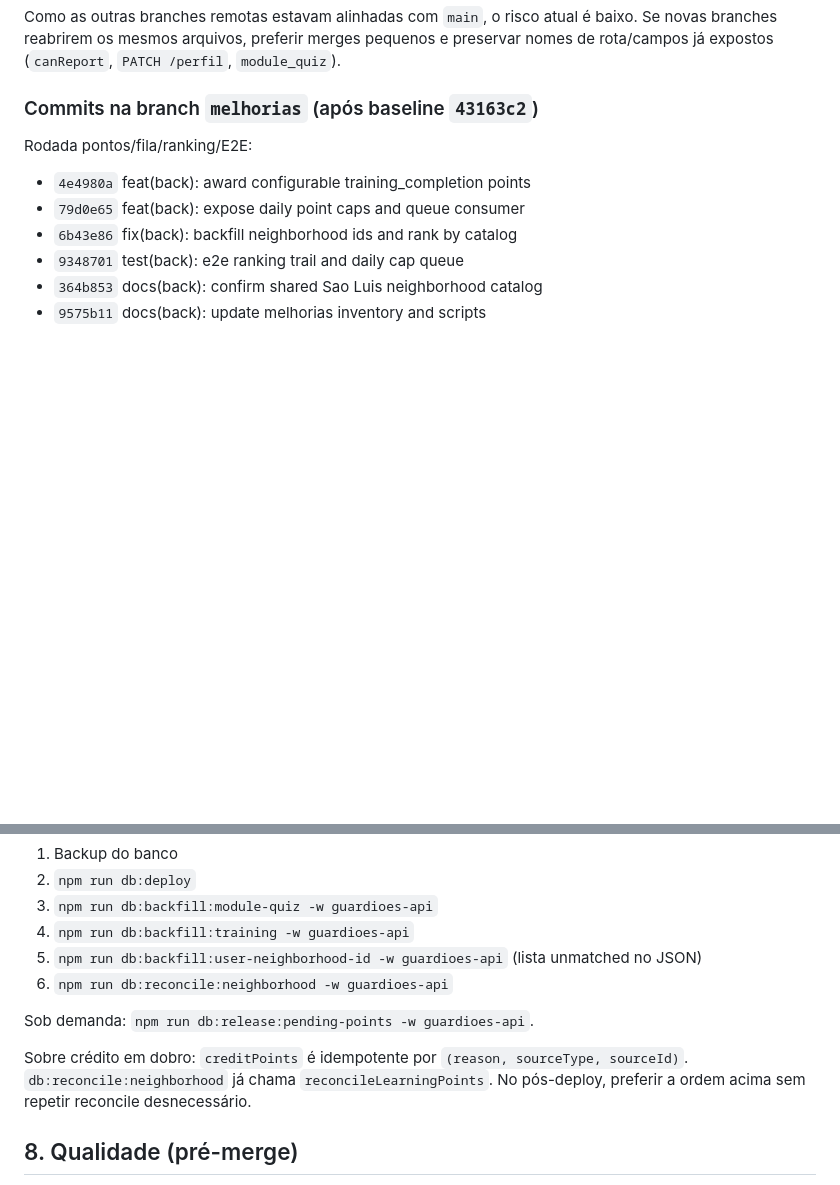
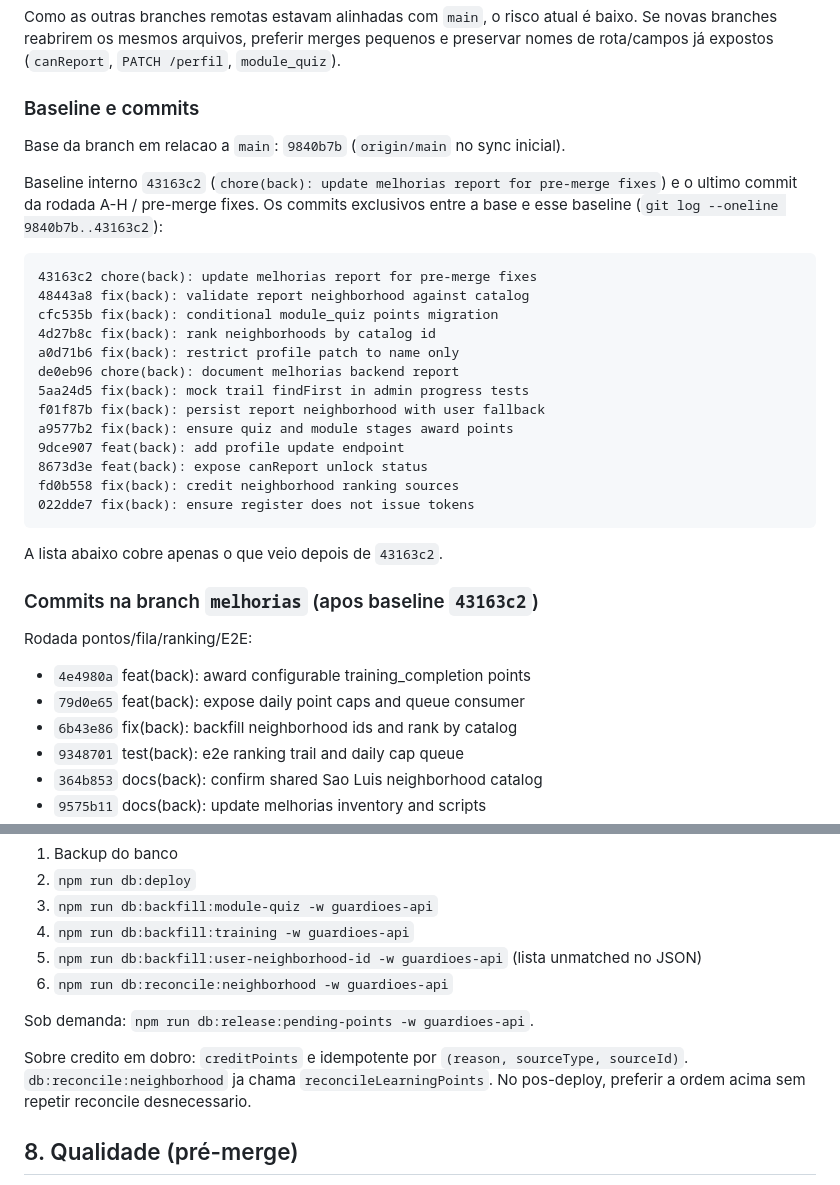
Before and after one commit to ismaelnetodev/equatorial-guardioes-api, a Markdown page: docs/MELHORIAS_BACKEND.md, 2 parts joined by grey strips. Rendered like a GitHub page; blank space fills up the shorter version.

````diff
--- a/docs/MELHORIAS_BACKEND.md
+++ b/docs/MELHORIAS_BACKEND.md
@@ -171,7 +187,31 @@ Arquivos quentes nesta branch:
 
 Como as outras branches remotas estavam alinhadas com `main`, o risco atual é baixo. Se novas branches reabrirem os mesmos arquivos, preferir merges pequenos e preservar nomes de rota/campos já expostos (`canReport`, `PATCH /perfil`, `module_quiz`).
 
-### Commits na branch `melhorias` (após baseline `43163c2`)
+### Baseline e commits
+
+Base da branch em relacao a `main`: `9840b7b` (`origin/main` no sync inicial).
+
+Baseline interno `43163c2` (`chore(back): update melhorias report for pre-merge fixes`) e o ultimo commit da rodada A-H / pre-merge fixes. Os commits exclusivos entre a base e esse baseline (`git log --oneline 9840b7b..43163c2`):
+
+```
+43163c2 chore(back): update melhorias report for pre-merge fixes
+48443a8 fix(back): validate report neighborhood against catalog
+cfc535b fix(back): conditional module_quiz points migration
+4d27b8c fix(back): rank neighborhoods by catalog id
+a0d71b6 fix(back): restrict profile patch to name only
+de0eb96 chore(back): document melhorias backend report
+5aa24d5 fix(back): mock trail findFirst in admin progress tests
+f01f87b fix(back): persist report neighborhood with user fallback
+a9577b2 fix(back): ensure quiz and module stages award points
+9dce907 feat(back): add profile update endpoint
+8673d3e feat(back): expose canReport unlock status
+fd0b558 fix(back): credit neighborhood ranking sources
+022dde7 fix(back): ensure register does not issue tokens
+```
+
+A lista abaixo cobre apenas o que veio depois de `43163c2`.
+
+### Commits na branch `melhorias` (apos baseline `43163c2`)
 
 Rodada pontos/fila/ranking/E2E:
 
@@ -220,7 +260,7 @@ Ordem recomendada (na raiz ou `apps/api`, com `DATABASE_URL` configurada):
 
 Sob demanda: `npm run db:release:pending-points -w guardioes-api`.
 
-Sobre crédito em dobro: `creditPoints` é idempotente por `(reason, sourceType, sourceId)`. `db:reconcile:neighborhood` já chama `reconcileLearningPoints`. No pós-deploy, preferir a ordem acima sem repetir reconcile desnecessário.
+Sobre credito em dobro: `creditPoints` e idempotente por `(reason, sourceType, sourceId)`. `db:reconcile:neighborhood` ja chama `reconcileLearningPoints`. No pos-deploy, preferir a ordem acima sem repetir reconcile desnecessario.
 
 ## 8. Qualidade (pré-merge)
 
````
Also changed, not shown: other parts of docs/MELHORIAS_BACKEND.md (+32 -14 lines).
